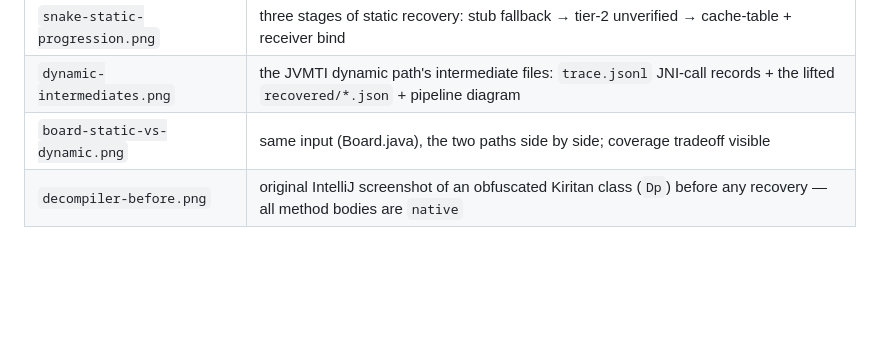
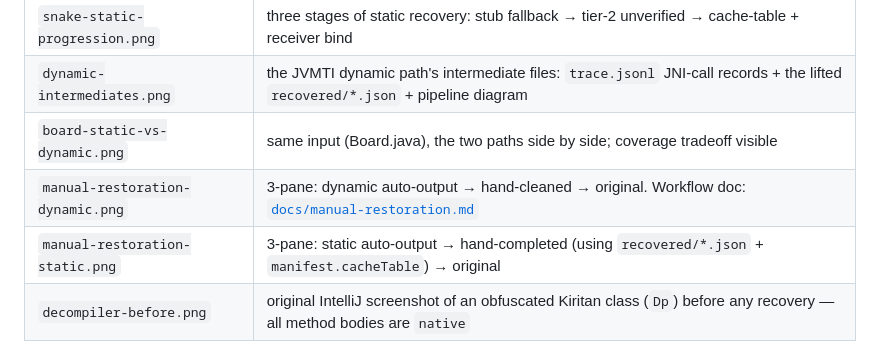
Before and after one commit to gaoyu06/c2j-native-deobfuscator, a Markdown page: screenshots/README.md, the part around the change. GitHub-like rendering; blank space fills up the shorter version.

```diff
--- a/screenshots/README.md
+++ b/screenshots/README.md
@@ -14,6 +14,8 @@ not hand-edited.
 | `snake-static-progression.png`  | three stages of static recovery: stub fallback → tier-2 unverified → cache-table + receiver bind |
 | `dynamic-intermediates.png`     | the JVMTI dynamic path's intermediate files: `trace.jsonl` JNI-call records + the lifted `recovered/*.json` + pipeline diagram |
 | `board-static-vs-dynamic.png`   | same input (Board.java), the two paths side by side; coverage tradeoff visible |
+| `manual-restoration-dynamic.png` | 3-pane: dynamic auto-output → hand-cleaned → original. Workflow doc: [`docs/manual-restoration.md`](../docs/manual-restoration.md) |
+| `manual-restoration-static.png`  | 3-pane: static auto-output → hand-completed (using `recovered/*.json` + `manifest.cacheTable`) → original |
 | `decompiler-before.png`         | original IntelliJ screenshot of an obfuscated Kiritan class (`Dp`) before any recovery — all method bodies are `native` |
 
 ## Layout
```
Also changed, not shown: README.md (+20 -0 lines), README.zh-CN.md (+12 -0 lines), docs/manual-restoration.md (added, +167 -0 lines), screenshots/showcase/manual-restoration-dynamic.png (added), screenshots/showcase/manual-restoration-static.png (added).
